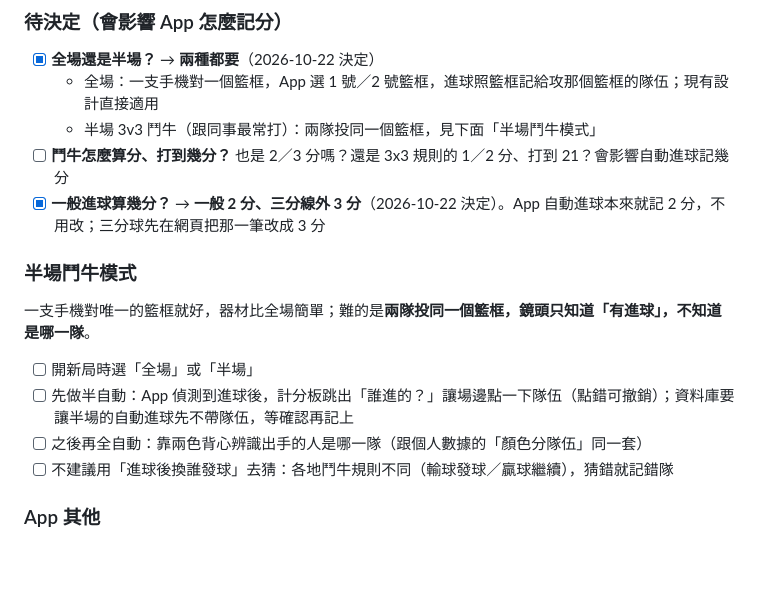
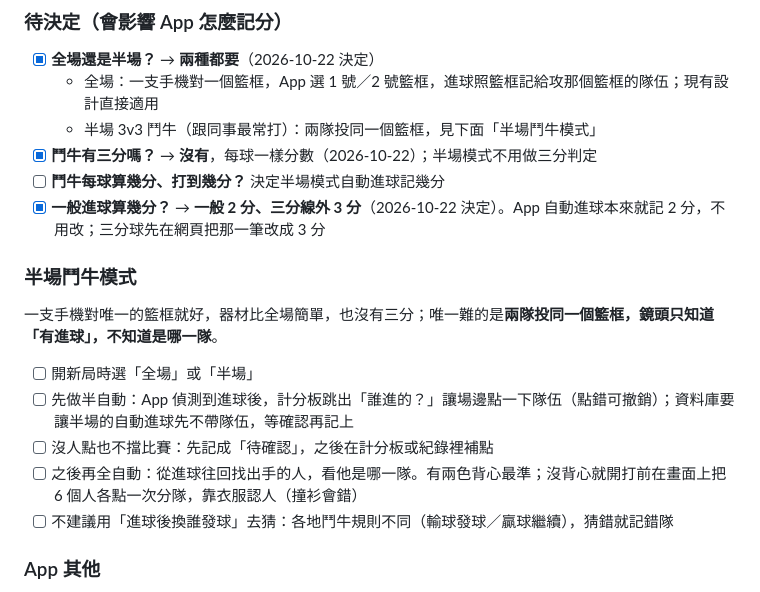
Before and after one commit to joechiboo/scoreboard, a Markdown page: docs/TODO.md, the part around the change. Drawn GitHub-style; blank space fills up the shorter version.

Commit message:
docs: 半場鬥牛沒有三分，重點是判斷哪一隊進球
- 待確認的進球不擋比賽，之後補點
- 全自動：往回找出手的人；背心最準，沒背心就開打前點人分隊

Co-Authored-By: Claude Opus 5.5 (1M context) <noreply@anthropic.com>

```diff
--- a/docs/TODO.md
+++ b/docs/TODO.md
@@ -39,16 +39,18 @@ App（`app/`，Flutter，Android）已經有了：偵測到進球 → 寫入 Sup
 - [x] **全場還是半場？** → **兩種都要**（2026-10-22 決定）
   - 全場：一支手機對一個籃框，App 選 1 號／2 號籃框，進球照籃框記給攻那個籃框的隊伍；現有設計直接適用
   - 半場 3v3 鬥牛（跟同事最常打）：兩隊投同一個籃框，見下面「半場鬥牛模式」
-- [ ] **鬥牛怎麼算分、打到幾分？** 也是 2／3 分嗎？還是 3x3 規則的 1／2 分、打到 21？會影響自動進球記幾分
+- [x] **鬥牛有三分嗎？** → **沒有**，每球一樣分數（2026-10-22）；半場模式不用做三分判定
+- [ ] **鬥牛每球算幾分、打到幾分？** 決定半場模式自動進球記幾分
 - [x] **一般進球算幾分？** → **一般 2 分、三分線外 3 分**（2026-10-22 決定）。App 自動進球本來就記 2 分，不用改；三分球先在網頁把那一筆改成 3 分
 
 ### 半場鬥牛模式
 
-一支手機對唯一的籃框就好，器材比全場簡單；難的是**兩隊投同一個籃框，鏡頭只知道「有進球」，不知道是哪一隊**。
+一支手機對唯一的籃框就好，器材比全場簡單，也沒有三分；唯一難的是**兩隊投同一個籃框，鏡頭只知道「有進球」，不知道是哪一隊**。
 
 - [ ] 開新局時選「全場」或「半場」
 - [ ] 先做半自動：App 偵測到進球後，計分板跳出「誰進的？」讓場邊點一下隊伍（點錯可撤銷）；資料庫要讓半場的自動進球先不帶隊伍，等確認再記上
-- [ ] 之後再全自動：靠兩色背心辨識出手的人是哪一隊（跟個人數據的「顏色分隊伍」同一套）
+- [ ] 沒人點也不擋比賽：先記成「待確認」，之後在計分板或紀錄裡補點
+- [ ] 之後再全自動：從進球往回找出手的人，看他是哪一隊。有兩色背心最準；沒背心就開打前在畫面上把 6 個人各點一次分隊，靠衣服認人（撞衫會錯）
 - [ ] 不建議用「進球後換誰發球」去猜：各地鬥牛規則不同（輸球發球／贏球繼續），猜錯就記錯隊
 
 ### App 其他
```
